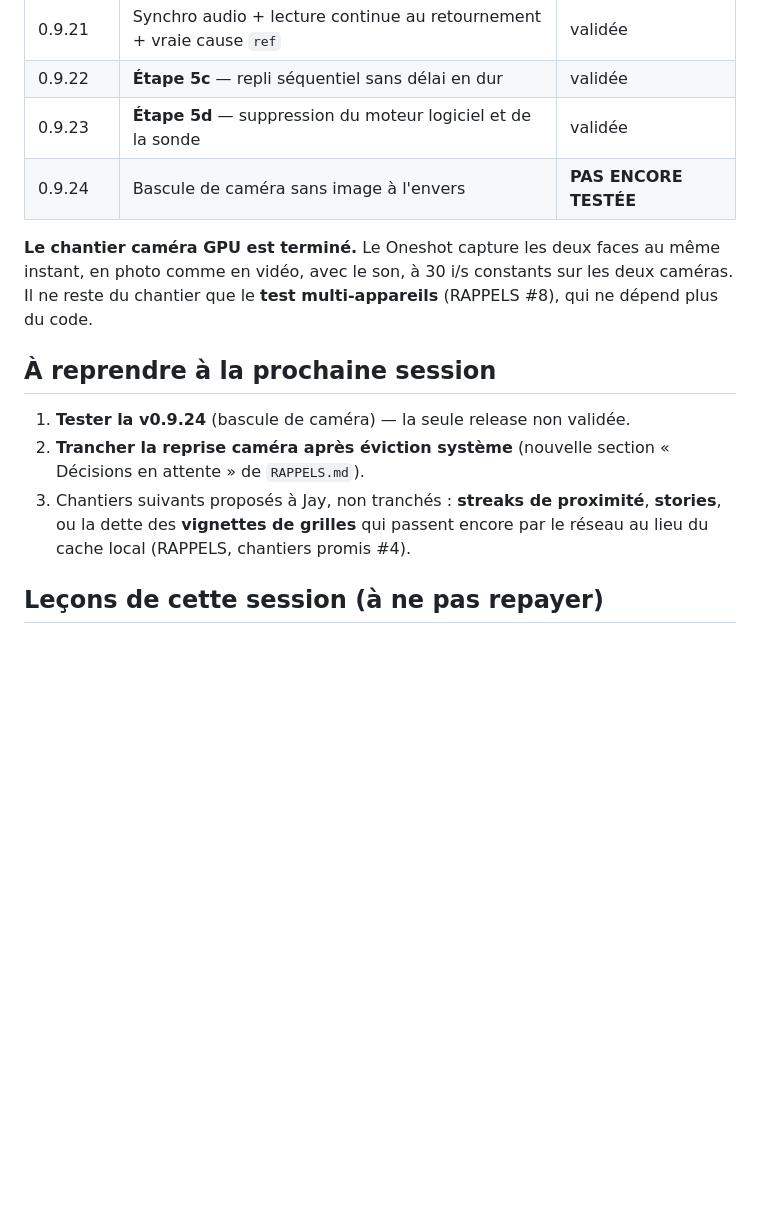
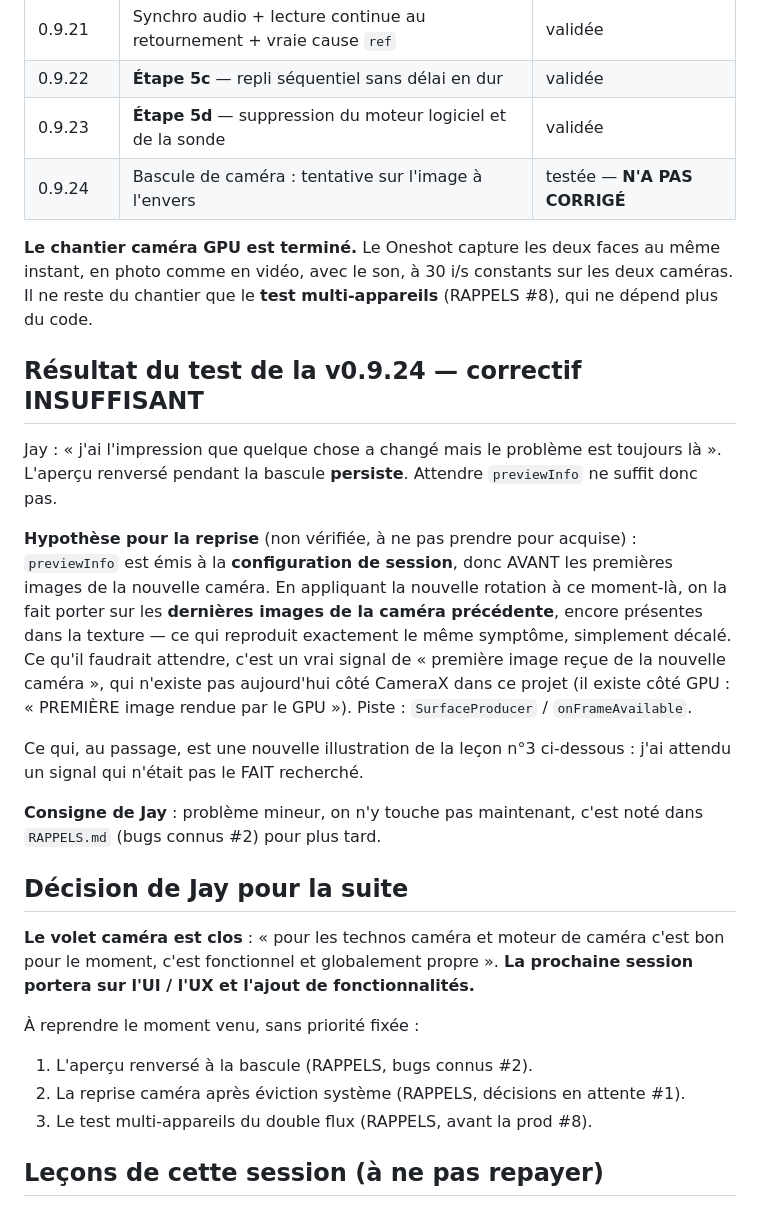
Before and after one commit to Gatsby4444/neovibe_alpha, a Markdown page: rapports-de-sessions/2026-07-25_12-23.md, the part around the change. GitHub-like rendering; blank space fills up the shorter version.

Commit message:
Fin de session : correctif de bascule insuffisant, consigne notee pour la suite
Test de Jay sur la v0.9.24 : l'apercu renverse pendant la bascule de camera
PERSISTE. Attendre previewInfo ne suffit pas — cet evenement est emis a la
configuration de session, donc avant les premieres images de la nouvelle
camera : la nouvelle rotation porte alors sur les dernieres images de la
precedente. Piste notee pour plus tard (attendre un vrai signal de premiere
image, cote SurfaceProducer).

Consigne de Jay : probleme mineur, on n'y touche pas maintenant. Volet camera
clos ; la prochaine session portera sur l'UI/UX et l'ajout de fonctionnalites.

Consigne dans RAPPELS.md (bugs connus #2) et dans le rapport de session.

Co-Authored-By: Claude Opus 5 <noreply@anthropic.com>
Claude-Session: https://claude.ai/code/session_01HQENHCtb177eVYj345UCF3

```diff
--- a/rapports-de-sessions/2026-07-25_12-23.md
+++ b/rapports-de-sessions/2026-07-25_12-23.md
@@ -463,21 +463,45 @@ En attente de la décision de Jay.
 | 0.9.21 | Synchro audio + lecture continue au retournement + vraie cause `ref` | validée |
 | 0.9.22 | **Étape 5c** — repli séquentiel sans délai en dur | validée |
 | 0.9.23 | **Étape 5d** — suppression du moteur logiciel et de la sonde | validée |
-| 0.9.24 | Bascule de caméra sans image à l'envers | **PAS ENCORE TESTÉE** |
+| 0.9.24 | Bascule de caméra : tentative sur l'image à l'envers | testée — **N'A PAS CORRIGÉ** |
 
 **Le chantier caméra GPU est terminé.** Le Oneshot capture les deux faces au même
 instant, en photo comme en vidéo, avec le son, à 30 i/s constants sur les deux
 caméras. Il ne reste du chantier que le **test multi-appareils** (RAPPELS #8),
 qui ne dépend plus du code.
 
-## À reprendre à la prochaine session
+## Résultat du test de la v0.9.24 — correctif INSUFFISANT
 
-1. **Tester la v0.9.24** (bascule de caméra) — la seule release non validée.
-2. **Trancher la reprise caméra après éviction système** (nouvelle section
-   « Décisions en attente » de `RAPPELS.md`).
-3. Chantiers suivants proposés à Jay, non tranchés : **streaks de proximité**,
-   **stories**, ou la dette des **vignettes de grilles** qui passent encore par
-   le réseau au lieu du cache local (RAPPELS, chantiers promis #4).
+Jay : « j'ai l'impression que quelque chose a changé mais le problème est
+toujours là ». L'aperçu renversé pendant la bascule **persiste**. Attendre
+`previewInfo` ne suffit donc pas.
+
+**Hypothèse pour la reprise** (non vérifiée, à ne pas prendre pour acquise) :
+`previewInfo` est émis à la **configuration de session**, donc AVANT les
+premières images de la nouvelle caméra. En appliquant la nouvelle rotation à ce
+moment-là, on la fait porter sur les **dernières images de la caméra
+précédente**, encore présentes dans la texture — ce qui reproduit exactement le
+même symptôme, simplement décalé. Ce qu'il faudrait attendre, c'est un vrai
+signal de « première image reçue de la nouvelle caméra », qui n'existe pas
+aujourd'hui côté CameraX dans ce projet (il existe côté GPU : « PREMIÈRE image
+rendue par le GPU »). Piste : `SurfaceProducer` / `onFrameAvailable`.
+
+Ce qui, au passage, est une nouvelle illustration de la leçon n°3 ci-dessous :
+j'ai attendu un signal qui n'était pas le FAIT recherché.
+
+**Consigne de Jay** : problème mineur, on n'y touche pas maintenant, c'est noté
+dans `RAPPELS.md` (bugs connus #2) pour plus tard.
+
+## Décision de Jay pour la suite
+
+**Le volet caméra est clos** : « pour les technos caméra et moteur de caméra
+c'est bon pour le moment, c'est fonctionnel et globalement propre ».
+**La prochaine session portera sur l'UI / l'UX et l'ajout de fonctionnalités.**
+
+À reprendre le moment venu, sans priorité fixée :
+1. L'aperçu renversé à la bascule (RAPPELS, bugs connus #2).
+2. La reprise caméra après éviction système (RAPPELS, décisions en attente #1).
+3. Le test multi-appareils du double flux (RAPPELS, avant la prod #8).
 
 ## Leçons de cette session (à ne pas repayer)
 
```
Also changed, not shown: RAPPELS.md (+1 -0 lines).
